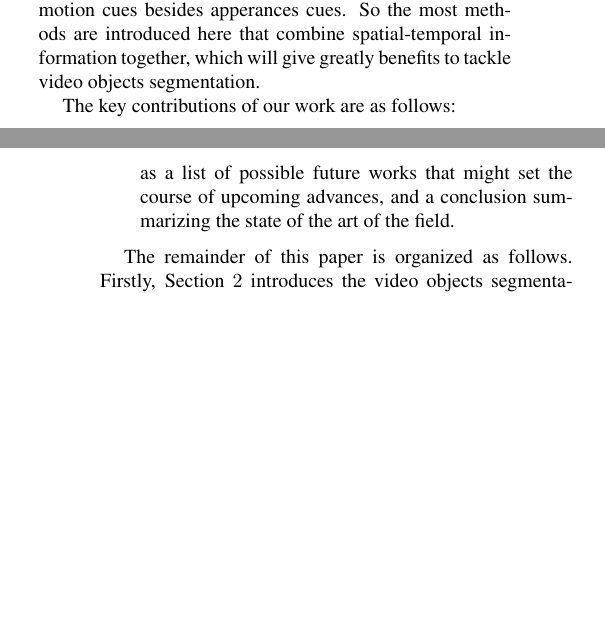
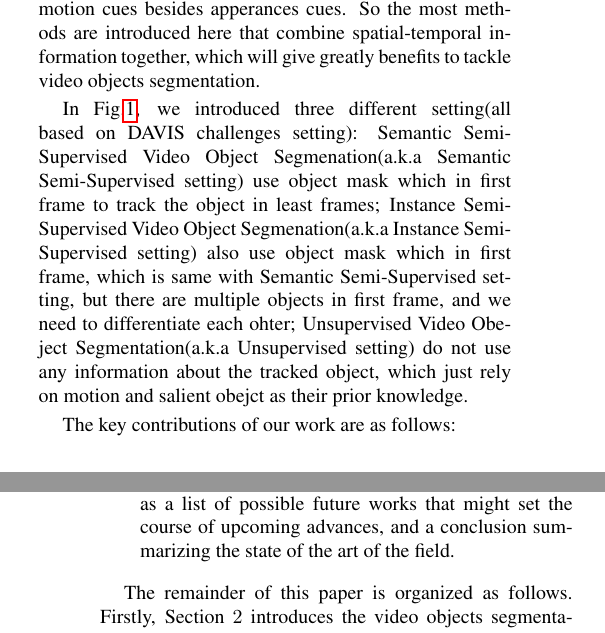
Before and after one commit to ShanghaiTechCS/VOS_Survey, a LaTeX paper (vos.tex, which reads introduction.tex): two parts of the columns of pages 1 and 2 of 12, joined at a grey line, cut so that both start at the same text, the shorter picture padded with empty space. Compiled offline with pdfLaTeX.

Commit message:
improve introduction
add introduction of DAVIS Setting

```diff
--- a/introduction.tex
+++ b/introduction.tex
@@ -17,3 +17,5 @@ semantic segmentation survey, which mainly apply the object segmentation on stil
 the more motion cues besides apperances cues. So the most methods are introduced here that combine spatial-temporal information together, which will give greatly benefits to tackle video objects
 segmentation.
 
+In Fig.\ref{VOS}, we introduced three different setting(all based on DAVIS challenges setting): Semantic Semi-Supervised Video Object Segmenation(a.k.a Semantic Semi-Supervised setting) use object mask which in first frame to track the object in least frames; Instance Semi-Supervised Video Object Segmenation(a.k.a Instance Semi-Supervised setting) also use
+object mask which in first frame, which is same with Semantic Semi-Supervised setting, but there are multiple objects in first frame, and we need to differentiate each ohter; Unsupervised Video Obeject Segmentation(a.k.a Unsupervised setting) do not use any information about the tracked object, which just rely on motion and salient obejct as their prior knowledge.
@@ -20,3 +27,7 @@ segmentation.
+    \label{VOS}
+\end{figure*}
+
+
 The key contributions of our work are as follows:
 \begin{enumerate}
     \item  We provide a broad survey of existing network backbones and datasets that might be useful for video objects segmentation projects with deep learning techniques.
@@ -25,8 +36,8 @@ The key contributions of our work are as follows:
     \item  A thorough performance evaluation, which include the intersection of union and bounary accuracy.
     \item  A discussion about the aforementioned results, as well as a list of possible future works that might set the course of upcoming advances,
            and a conclusion summarizing the state of the art of the ﬁeld.
+\end{enumerate}
 
-\end{enumerate}
 
 The remainder of this paper is organized as follows. Firstly, Section $2$ introduces the video objects segmentation problem as well as notation and conventions commonly used in the literature.
 Other background concepts such as common deep neural networks and several specially techniques for videos are also reviewed. Next, Section 3 describes existing datasets and corresponding attributes.
```
Also changed, not shown: methods.tex (+0 -5 lines), figure/VOS.png (added), figure/mask_warp.png (added), introduction.tex (5 more changed lines).
